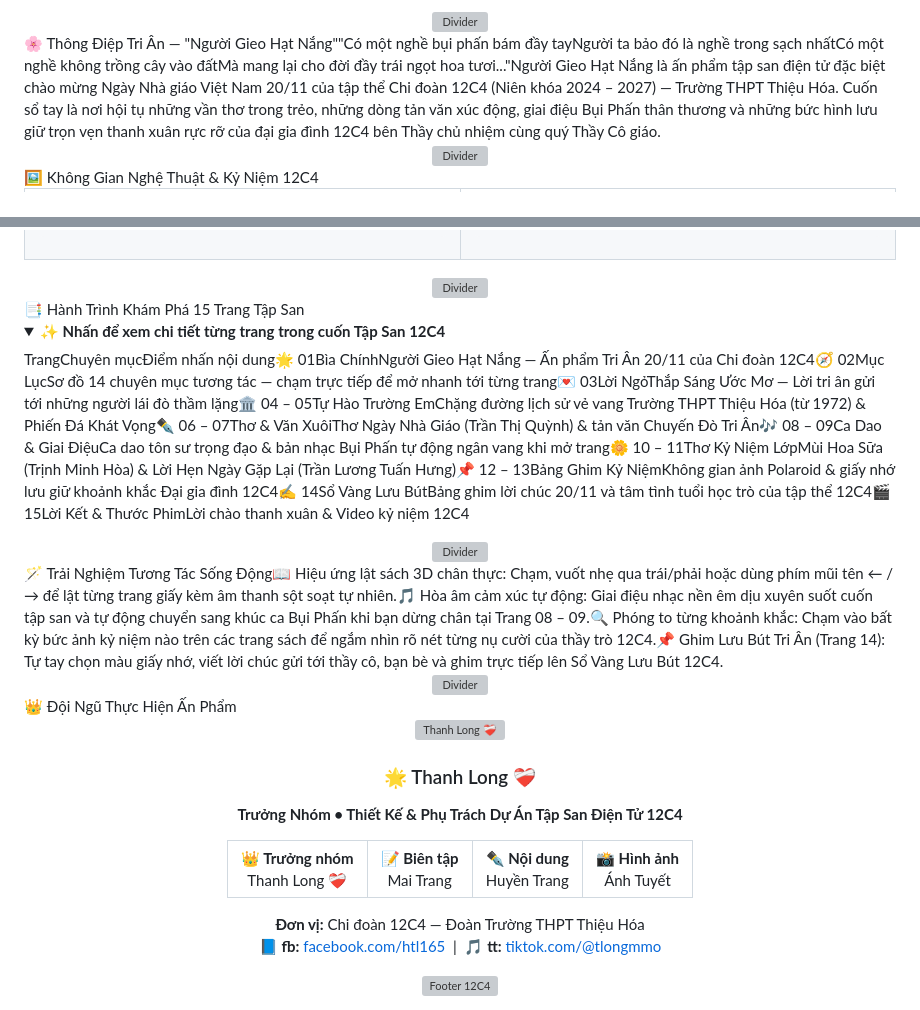
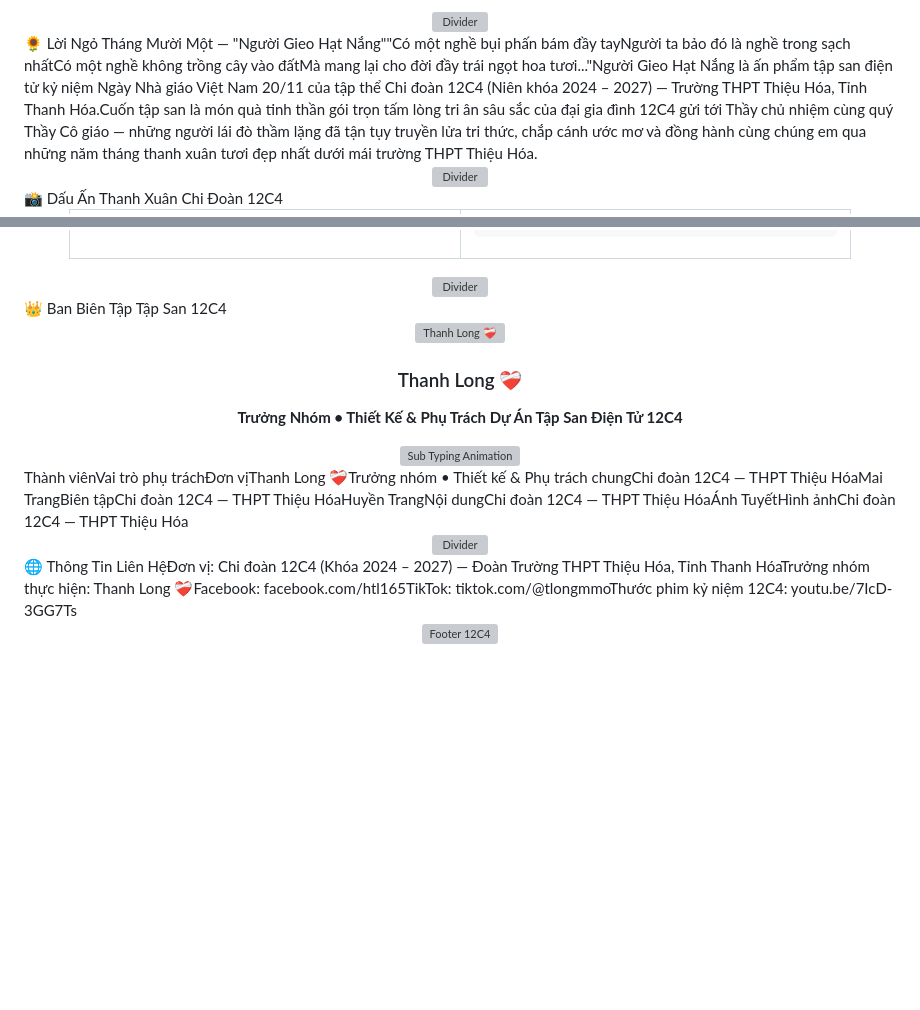
Before and after one commit to porccht/T-p-San-12C4, a Markdown page: README.md, 2 parts joined by grey strips. Rendered like a GitHub page; blank space fills up the shorter version; grey boxes are pictures that could not be loaded.

```diff
--- a/README.md
+++ b/README.md
@@ -21,7 +22,7 @@
 </a>
-</p><img src="https://raw.githubusercontent.com/andreasbm/readme/master/assets/lines/solar.png" width="100%" alt="Divider" /></div>🌸 Thông Điệp Tri Ân — "Người Gieo Hạt Nắng""Có một nghề bụi phấn bám đầy tayNgười ta bảo đó là nghề trong sạch nhấtCó một nghề không trồng cây vào đấtMà mang lại cho đời đầy trái ngọt hoa tươi..."Người Gieo Hạt Nắng là ấn phẩm tập san điện tử đặc biệt chào mừng Ngày Nhà giáo Việt Nam 20/11 của tập thể Chi đoàn 12C4 (Niên khóa 2024 – 2027) — Trường THPT Thiệu Hóa. Cuốn sổ tay là nơi hội tụ những vần thơ trong trẻo, những dòng tản văn xúc động, giai điệu Bụi Phấn thân thương và những bức hình lưu giữ trọn vẹn thanh xuân rực rỡ của đại gia đình 12C4 bên Thầy chủ nhiệm cùng quý Thầy Cô giáo.<div align="center">
+</p><img src="https://raw.githubusercontent.com/andreasbm/readme/master/assets/lines/solar.png" width="100%" alt="Divider" /></div>🌻 Lời Ngỏ Tháng Mười Một — "Người Gieo Hạt Nắng""Có một nghề bụi phấn bám đầy tayNgười ta bảo đó là nghề trong sạch nhấtCó một nghề không trồng cây vào đấtMà mang lại cho đời đầy trái ngọt hoa tươi..."Người Gieo Hạt Nắng là ấn phẩm tập san điện tử kỷ niệm Ngày Nhà giáo Việt Nam 20/11 của tập thể Chi đoàn 12C4 (Niên khóa 2024 – 2027) — Trường THPT Thiệu Hóa, Tỉnh Thanh Hóa.Cuốn tập san là món quà tinh thần gói trọn tấm lòng tri ân sâu sắc của đại gia đình 12C4 gửi tới Thầy chủ nhiệm cùng quý Thầy Cô giáo — những người lái đò thầm lặng đã tận tụy truyền lửa tri thức, chắp cánh ước mơ và đồng hành cùng chúng em qua những năm tháng thanh xuân tươi đẹp nhất dưới mái trường THPT Thiệu Hóa.<div align="center">
 <img src="https://raw.githubusercontent.com/andreasbm/readme/master/assets/lines/rainbow.png" width="100%" alt="Divider" />
-</div>🖼️ Không Gian Nghệ Thuật & Kỷ Niệm 12C4<div align="center">
+</div>📸 Dấu Ấn Thanh Xuân Chi Đoàn 12C4<div align="center">
 <table>
 <tr>
 <td align="center" width="50%">
@@ -52,29 +39,13 @@
 </table>
 </div><div align="center">
 <img src="https://raw.githubusercontent.com/andreasbm/readme/master/assets/lines/fire.png" width="100%" alt="Divider" />
-</div>📑 Hành Trình Khám Phá 15 Trang Tập San<details open>
-<summary><b>✨ Nhấn để xem chi tiết từng trang trong cuốn Tập San 12C4</b></summary>
-TrangChuyên mụcĐiểm nhấn nội dung🌟 01Bìa ChínhNgười Gieo Hạt Nắng — Ấn phẩm Tri Ân 20/11 của Chi đoàn 12C4🧭 02Mục LụcSơ đồ 14 chuyên mục tương tác — chạm trực tiếp để mở nhanh tới từng trang💌 03Lời NgỏThắp Sáng Ước Mơ — Lời tri ân gửi tới những người lái đò thầm lặng🏛️ 04 – 05Tự Hào Trường EmChặng đường lịch sử vẻ vang Trường THPT Thiệu Hóa (từ 1972) & Phiến Đá Khát Vọng✒️ 06 – 07Thơ & Văn XuôiThơ Ngày Nhà Giáo (Trần Thị Quỳnh) & tản văn Chuyến Đò Tri Ân🎶 08 – 09Ca Dao & Giai ĐiệuCa dao tôn sư trọng đạo & bản nhạc Bụi Phấn tự động ngân vang khi mở trang🌼 10 – 11Thơ Kỷ Niệm LớpMùi Hoa Sữa (Trịnh Minh Hòa) & Lời Hẹn Ngày Gặp Lại (Trần Lương Tuấn Hưng)📌 12 – 13Bảng Ghim Kỷ NiệmKhông gian ảnh Polaroid & giấy nhớ lưu giữ khoảnh khắc Đại gia đình 12C4✍️ 14Sổ Vàng Lưu BútBảng ghim lời chúc 20/11 và tâm tình tuổi học trò của tập thể 12C4🎬 15Lời Kết & Thước PhimLời chào thanh xuân & Video kỷ niệm 12C4</details><div align="center">
+</div>👑 Ban Biên Tập Tập San 12C4<div align="center">
+<a href="https://facebook.com/htl165">
+<img src="https://www.google.com/search?q=https://raw.githubusercontent.com/porccht/T-p-San-12C4/main/thanhlong.png" width="110" height="110" alt="Thanh Long ❤️‍🩹" />
+</a><h3>Thanh Long ❤️‍🩹</h3>
+<p><b>Trưởng Nhóm • Thiết Kế & Phụ Trách Dự Án Tập San Điện Tử 12C4</b></p><img src="https://readme-typing-svg.demolab.com?font=Be+Vietnam+Pro&weight=700&size=16&duration=2600&pause=1000&color=E11D48&center=true&vCenter=true&repeat=true&width=600&height=36&lines=Chi+%C4%90o%C3%A0n+12C4+%E2%80%94+%C4%90o%C3%A0n+Tr%C6%B0%E1%BB%9Dng+THPT+Thi%E1%BB%87u+H%C3%B3a;T%C3%B4n+S%C6%B0+Tr%E1%BB%8Dng+%C4%90%E1%BA%A1o+%E2%80%94+M%C3%A3i+Nh%E1%BB%9B+%C6%A0n+Th%E1%BA%A7y+C%C3%B4" alt="Sub Typing Animation" />
+</div>Thành viênVai trò phụ tráchĐơn vịThanh Long ❤️‍🩹Trưởng nhóm • Thiết kế & Phụ trách chungChi đoàn 12C4 — THPT Thiệu HóaMai TrangBiên tậpChi đoàn 12C4 — THPT Thiệu HóaHuyền TrangNội dungChi đoàn 12C4 — THPT Thiệu HóaÁnh TuyếtHình ảnhChi đoàn 12C4 — THPT Thiệu Hóa<div align="center">
 <img src="https://raw.githubusercontent.com/andreasbm/readme/master/assets/lines/aqua.png" width="100%" alt="Divider" />
-</div>🪄 Trải Nghiệm Tương Tác Sống Động📖 Hiệu ứng lật sách 3D chân thực: Chạm, vuốt nhẹ qua trái/phải hoặc dùng phím mũi tên ← / → để lật từng trang giấy kèm âm thanh sột soạt tự nhiên.🎵 Hòa âm cảm xúc tự động: Giai điệu nhạc nền êm dịu xuyên suốt cuốn tập san và tự động chuyển sang khúc ca Bụi Phấn khi bạn dừng chân tại Trang 08 – 09.🔍 Phóng to từng khoảnh khắc: Chạm vào bất kỳ bức ảnh kỷ niệm nào trên các trang sách để ngắm nhìn rõ nét từng nụ cười của thầy trò 12C4.📌 Ghim Lưu Bút Tri Ân (Trang 14): Tự tay chọn màu giấy nhớ, viết lời chúc gửi tới thầy cô, bạn bè và ghim trực tiếp lên Sổ Vàng Lưu Bút 12C4.<div align="center">
-<img src="https://raw.githubusercontent.com/andreasbm/readme/master/assets/lines/solar.png" width="100%" alt="Divider" />
-</div>👑 Đội Ngũ Thực Hiện Ấn Phẩm<div align="center">
-<a href="https://facebook.com/htl165" target="_blank">
-<img src="https://www.google.com/search?q=https://github.com/porccht/T-p-San-12C4/raw/main/thanhlong.png" width="115" height="115" style="border-radius: 50%; border: 3px solid #f59e0b;" alt="Thanh Long ❤️‍🩹" />
-</a>
-<h3>🌟 Thanh Long ❤️‍🩹</h3>
-<p><b>Trưởng Nhóm • Thiết Kế & Phụ Trách Dự Án Tập San Điện Tử 12C4</b></p><table>
-<tr>
-<td align="center"><b>👑 Trưởng nhóm</b><br/>Thanh Long ❤️‍🩹</td>
-<td align="center"><b>📝 Biên tập</b><br/>Mai Trang</td>
-<td align="center"><b>✒️ Nội dung</b><br/>Huyền Trang</td>
-<td align="center"><b>📸 Hình ảnh</b><br/>Ánh Tuyết</td>
-</tr>
-</table><p>
-<b>Đơn vị:</b> Chi đoàn 12C4 — Đoàn Trường THPT Thiệu Hóa<br/>
-📘 <b>fb:</b> <a href="https://facebook.com/htl165">facebook.com/htl165</a> &nbsp;|&nbsp; 🎵 <b>tt:</b> <a href="https://tiktok.com/@tlongmmo">tiktok.com/@tlongmmo</a>
-</p>
-</div><!-- HIỆU ỨNG SÓNG CHUYỂN ĐỘNG CUỐI TRANG (ANIMATED WAVE FOOTER) -->
-<div align="center">
-<img width="100%" src="https://capsule-render.vercel.app/api?type=waving&color=gradient&customColorList=2,4,6,11,14&height=135&section=footer&text=M%C3%A3i%20Nh%E1%BB%9B%20Thanh%20Xu%C3%A2n%2012C4%20%282024%20%E2%80%93%202027%29&fontSize=22&fontColor=fff8dc&animation=twinkling&fontAlignY=65" alt="Footer 12C4" />
+</div>🌐 Thông Tin Liên HệĐơn vị: Chi đoàn 12C4 (Khóa 2024 – 2027) — Đoàn Trường THPT Thiệu Hóa, Tỉnh Thanh HóaTrưởng nhóm thực hiện: Thanh Long ❤️‍🩹Facebook: facebook.com/htl165TikTok: tiktok.com/@tlongmmoThước phim kỷ niệm 12C4: youtu.be/7IcD-3GG7Ts<div align="center">
+<img width="100%" src="https://capsule-render.vercel.app/api?type=waving&color=gradient&customColorList=2,4,6,11,14&height=135&section=footer&text=M%C3%A3i%20Nh%E1%BB%9B%20Thanh%20Xu%C3%A2n%2012C4%20(2024%20-%202027)&fontSize=22&fontColor=fff8dc&animation=twinkling&fontAlignY=65" alt="Footer 12C4" />
 </div>
```
Also changed, not shown: other parts of README.md (+20 -33 lines).
